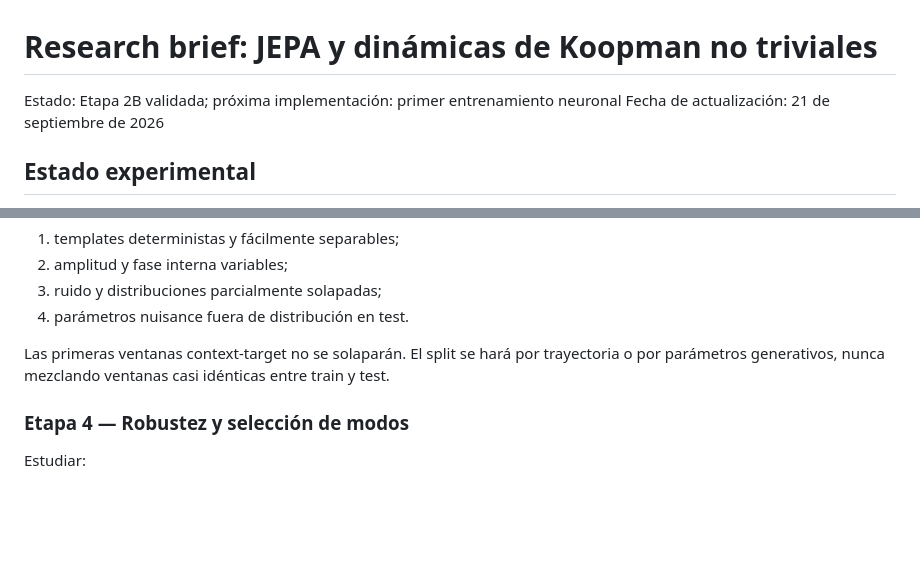
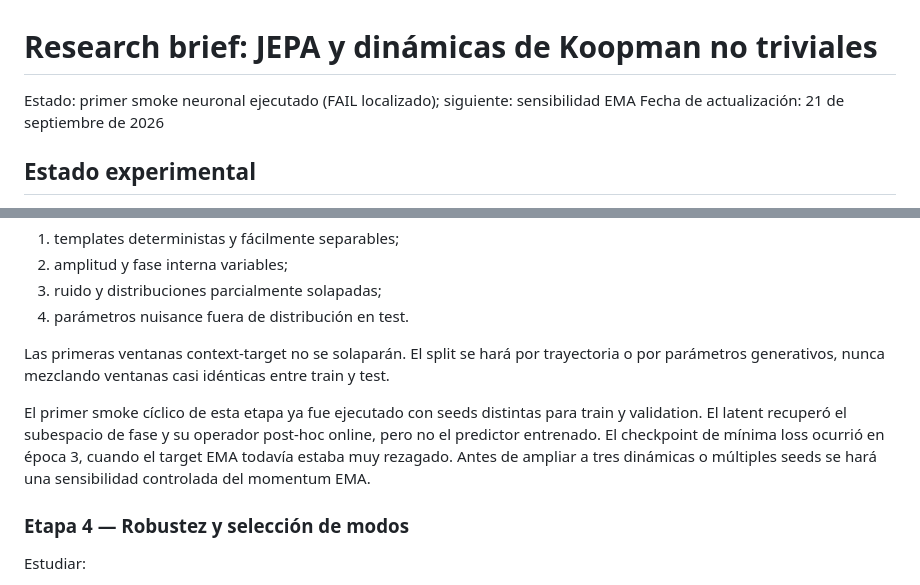
Before and after one commit to micmich05/koopman-jepa, a Markdown page: RESEARCH_BRIEF.md, 2 parts joined by grey strips. GitHub-like rendering; blank space fills up the shorter version.

```diff
--- a/RESEARCH_BRIEF.md
+++ b/RESEARCH_BRIEF.md
@@ -1,6 +1,6 @@
 # Research brief: JEPA y dinámicas de Koopman no triviales
 
-Estado: Etapa 2B validada; próxima implementación: primer entrenamiento neuronal
+Estado: primer smoke neuronal ejecutado (FAIL localizado); siguiente: sensibilidad EMA
 Fecha de actualización: 21 de septiembre de 2026
 
 ## Estado experimental
@@ -253,6 +262,13 @@ Progresión:
 
 Las primeras ventanas context-target no se solaparán. El split se hará por trayectoria o por parámetros generativos, nunca mezclando ventanas casi idénticas entre train y test.
 
+El primer smoke cíclico de esta etapa ya fue ejecutado con seeds distintas para
+train y validation. El latent recuperó el subespacio de fase y su operador
+post-hoc online, pero no el predictor entrenado. El checkpoint de mínima loss
+ocurrió en época 3, cuando el target EMA todavía estaba muy rezagado. Antes de
+ampliar a tres dinámicas o múltiples seeds se hará una sensibilidad controlada
+del momentum EMA.
+
 ### Etapa 4 — Robustez y selección de modos
 
 Estudiar:
```
Also changed, not shown: other parts of RESEARCH_BRIEF.md (+21 -7 lines), README.md (+13 -3 lines), notebooks/README.md (+6 -0 lines).
